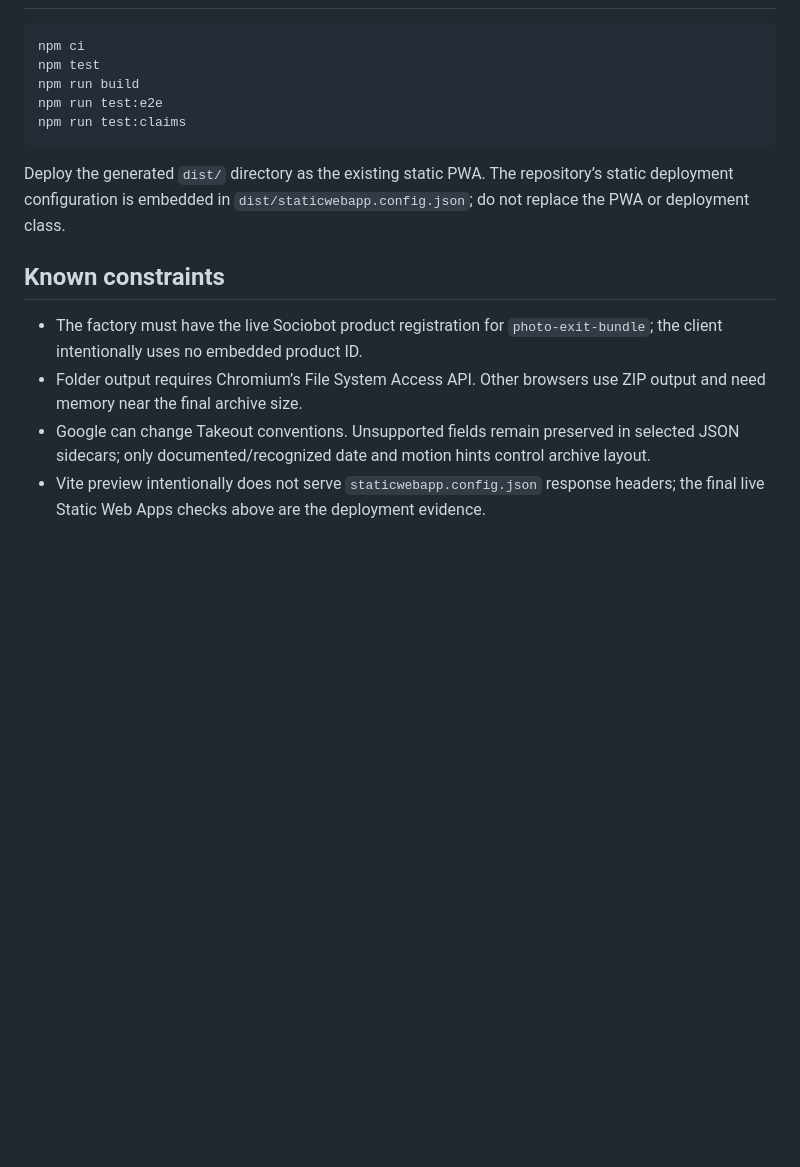
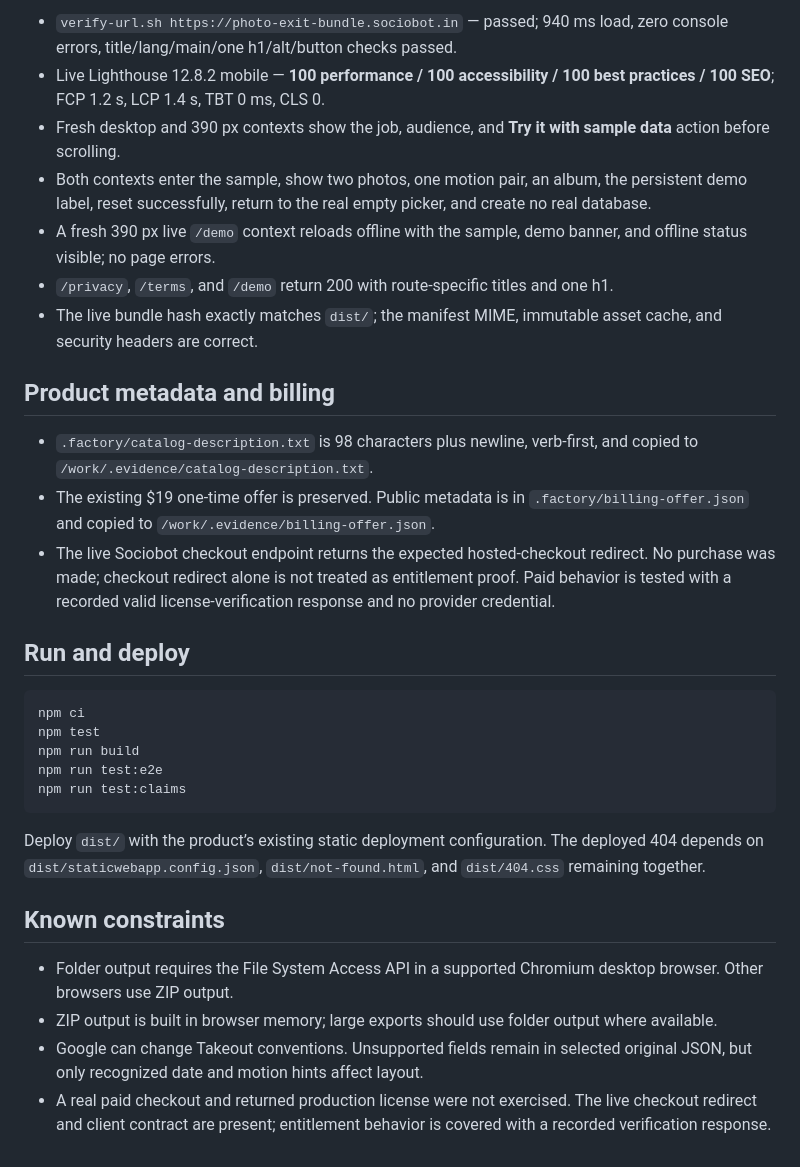
Before and after one commit to B-Divyesh/sf-photo-exit-bundle, a Markdown page: .factory/handoff.md, the part around one of its changes. Rendered like a GitHub page; blank space fills up the shorter version.

````diff
--- a/.factory/handoff.md
+++ b/.factory/handoff.md
@@ -49,3 +81,18 @@ All commands were run from `/work/repo` on 2026-08-28 after `npm ci` (0 vulnerab
+- `verify-url.sh https://photo-exit-bundle.sociobot.in` — passed; 940 ms load, zero console errors, title/lang/main/one h1/alt/button checks passed.
+- Live Lighthouse 12.8.2 mobile — **100 performance / 100 accessibility / 100 best practices / 100 SEO**; FCP 1.2 s, LCP 1.4 s, TBT 0 ms, CLS 0.
+- Fresh desktop and 390 px contexts show the job, audience, and **Try it with sample data** action before scrolling.
+- Both contexts enter the sample, show two photos, one motion pair, an album, the persistent demo label, reset successfully, return to the real empty picker, and create no real database.
+- A fresh 390 px live `/demo` context reloads offline with the sample, demo banner, and offline status visible; no page errors.
+- `/privacy`, `/terms`, and `/demo` return 200 with route-specific titles and one h1.
+- The live bundle hash exactly matches `dist/`; the manifest MIME, immutable asset cache, and security headers are correct.
+
+## Product metadata and billing
+
+- `.factory/catalog-description.txt` is 98 characters plus newline, verb-first, and copied to `/work/.evidence/catalog-description.txt`.
+- The existing $19 one-time offer is preserved. Public metadata is in `.factory/billing-offer.json` and copied to `/work/.evidence/billing-offer.json`.
+- The live Sociobot checkout endpoint returns the expected hosted-checkout redirect. No purchase was made; checkout redirect alone is not treated as entitlement proof. Paid behavior is tested with a recorded valid license-verification response and no provider credential.
+
+## Run and deploy
 
 ```sh
 npm ci
@@ -55,11 +102,11 @@ npm run test:e2e
 npm run test:claims
 ```
 
-Deploy the generated `dist/` directory as the existing static PWA. The repository’s static deployment configuration is embedded in `dist/staticwebapp.config.json`; do not replace the PWA or deployment class.
+Deploy `dist/` with the product’s existing static deployment configuration. The deployed 404 depends on `dist/staticwebapp.config.json`, `dist/not-found.html`, and `dist/404.css` remaining together.
 
 ## Known constraints
 
-- The factory must have the live Sociobot product registration for `photo-exit-bundle`; the client intentionally uses no embedded product ID.
-- Folder output requires Chromium’s File System Access API. Other browsers use ZIP output and need memory near the final archive size.
-- Google can change Takeout conventions. Unsupported fields remain preserved in selected JSON sidecars; only documented/recognized date and motion hints control archive layout.
-- Vite preview intentionally does not serve `staticwebapp.config.json` response headers; the final live Static Web Apps checks above are the deployment evidence.
+- Folder output requires the File System Access API in a supported Chromium desktop browser. Other browsers use ZIP output.
+- ZIP output is built in browser memory; large exports should use folder output where available.
+- Google can change Takeout conventions. Unsupported fields remain in selected original JSON, but only recognized date and motion hints affect layout.
+- A real paid checkout and returned production license were not exercised. The live checkout redirect and client contract are present; entitlement behavior is covered with a recorded verification response.
````
Also changed, not shown: other parts of .factory/handoff.md (+66 -34 lines).
